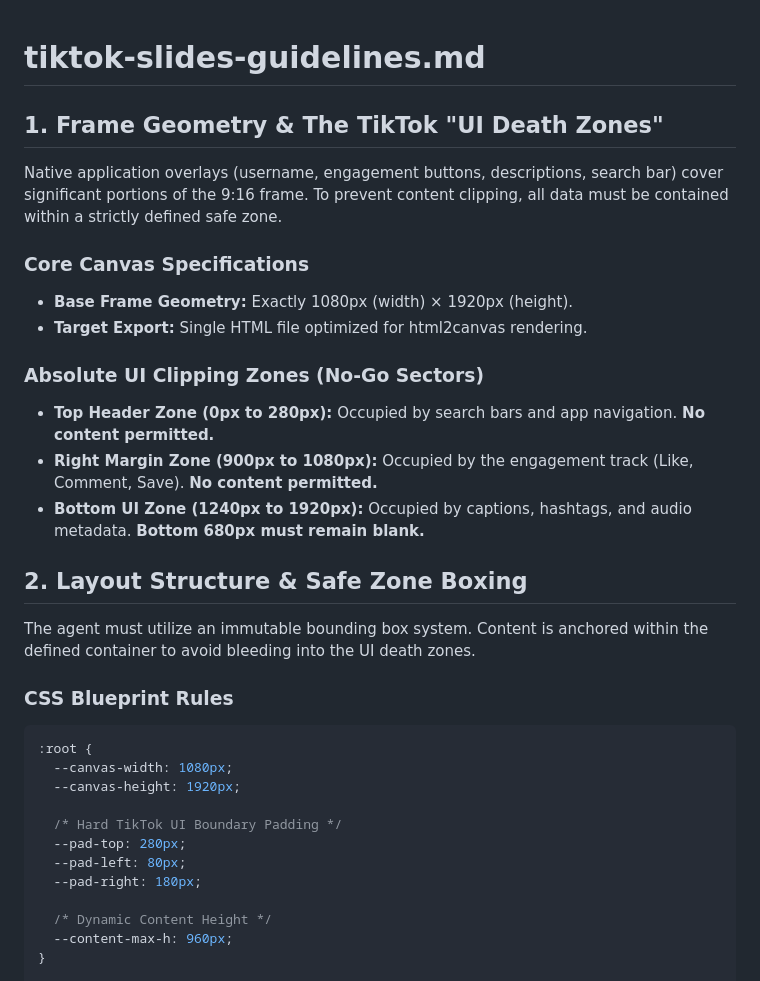
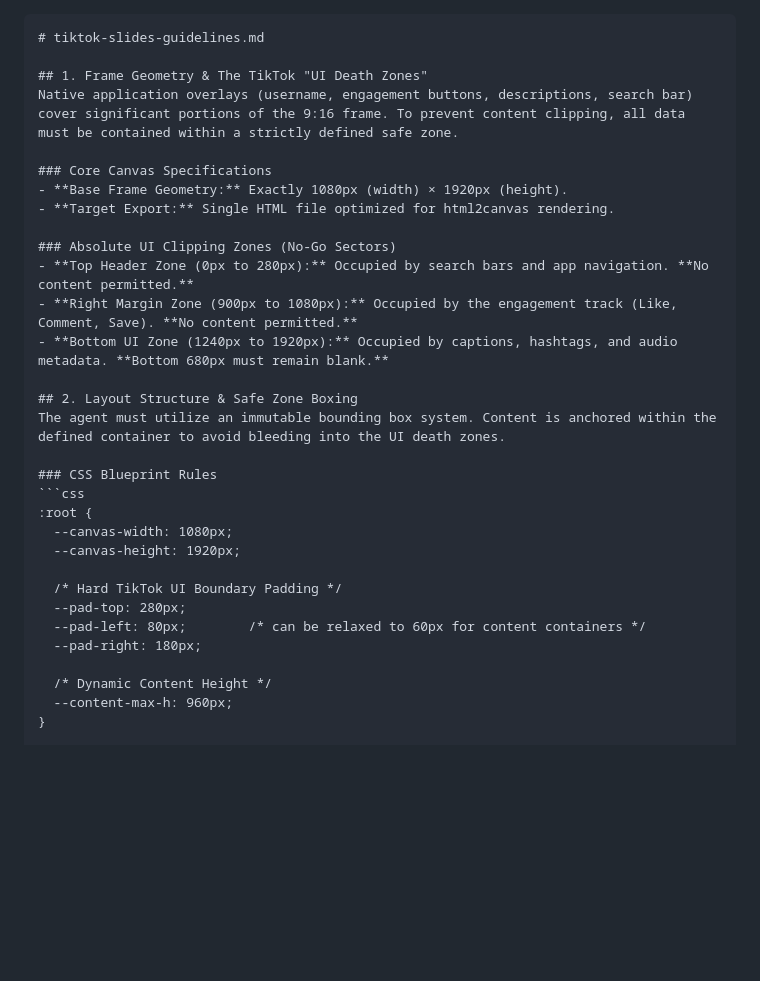
Before and after one commit to Bigdrops/Bigdrops-carousel, a Markdown page: tiktok-slides-guidelines.md, the part around one of its changes. Rendered like a GitHub page; blank space fills up the shorter version.

````diff
--- a/tiktok-slides-guidelines.md
+++ b/tiktok-slides-guidelines.md
@@ -1,15 +1,21 @@
+```markdown
 # tiktok-slides-guidelines.md
+
 ## 1. Frame Geometry & The TikTok "UI Death Zones"
 Native application overlays (username, engagement buttons, descriptions, search bar) cover significant portions of the 9:16 frame. To prevent content clipping, all data must be contained within a strictly defined safe zone.
+
 ### Core Canvas Specifications
- * **Base Frame Geometry:** Exactly 1080px (width) × 1920px (height).
- * **Target Export:** Single HTML file optimized for html2canvas rendering.
+- **Base Frame Geometry:** Exactly 1080px (width) × 1920px (height).
+- **Target Export:** Single HTML file optimized for html2canvas rendering.
+
 ### Absolute UI Clipping Zones (No-Go Sectors)
- * **Top Header Zone (0px to 280px):** Occupied by search bars and app navigation. **No content permitted.**
- * **Right Margin Zone (900px to 1080px):** Occupied by the engagement track (Like, Comment, Save). **No content permitted.**
- * **Bottom UI Zone (1240px to 1920px):** Occupied by captions, hashtags, and audio metadata. **Bottom 680px must remain blank.**
+- **Top Header Zone (0px to 280px):** Occupied by search bars and app navigation. **No content permitted.**
+- **Right Margin Zone (900px to 1080px):** Occupied by the engagement track (Like, Comment, Save). **No content permitted.**
+- **Bottom UI Zone (1240px to 1920px):** Occupied by captions, hashtags, and audio metadata. **Bottom 680px must remain blank.**
+
 ## 2. Layout Structure & Safe Zone Boxing
 The agent must utilize an immutable bounding box system. Content is anchored within the defined container to avoid bleeding into the UI death zones.
+
 ### CSS Blueprint Rules
 ```css
 :root {
@@ -18,7 +24,7 @@ The agent must utilize an immutable bounding box system. Content is anchored wit
 
   /* Hard TikTok UI Boundary Padding */
   --pad-top: 280px;
-  --pad-left: 80px;
+  --pad-left: 80px;        /* can be relaxed to 60px for content containers */
   --pad-right: 180px;
 
   /* Dynamic Content Height */
````
Also changed, not shown: other parts of tiktok-slides-guidelines.md (+51 -14 lines).
